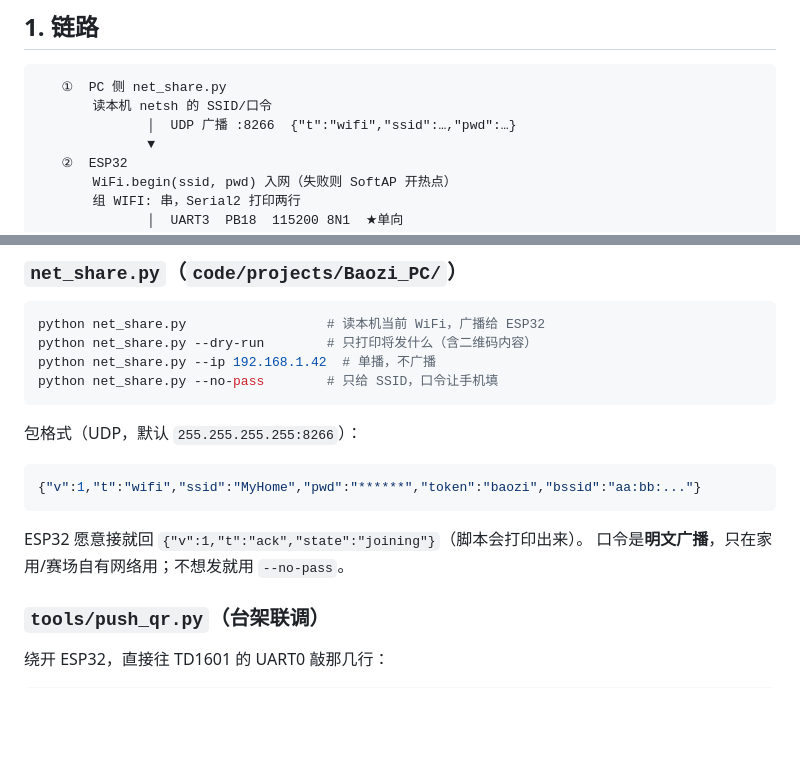
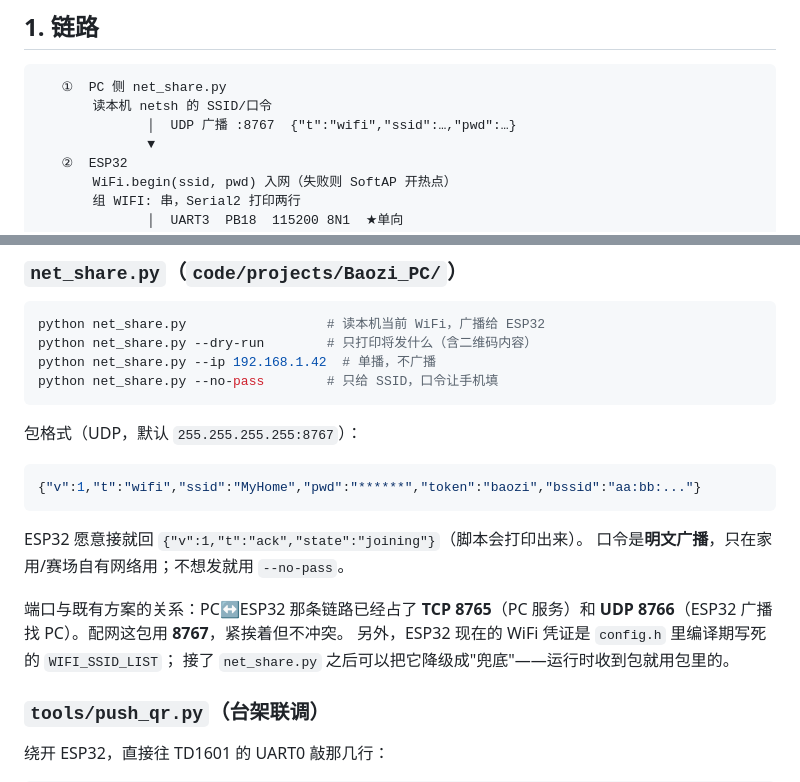
Before and after one commit to ggg763/Baozi, a Markdown page: UserFolder/doc/qr_provision.md, 2 parts joined by grey strips. GitHub-like rendering; blank space fills up the shorter version.

Commit message:
docs(qr): 配网 UDP 端口定为 8767，说明与既有 8765/8766 的关系

````diff
--- a/UserFolder/doc/qr_provision.md
+++ b/UserFolder/doc/qr_provision.md
@@ -19,7 +19,7 @@ TD1601，TD1601 自己算二维码、画在全屏或第 5 张卡片上。** 手
 ```
    ①  PC 侧 net_share.py
        读本机 netsh 的 SSID/口令
-              │  UDP 广播 :8266  {"t":"wifi","ssid":…,"pwd":…}
+              │  UDP 广播 :8767  {"t":"wifi","ssid":…,"pwd":…}
               ▼
    ②  ESP32
        WiFi.begin(ssid, pwd) 入网（失败则 SoftAP 开热点）
@@ -141,7 +141,7 @@ python net_share.py --ip 192.168.1.42  # 单播，不广播
 python net_share.py --no-pass        # 只给 SSID，口令让手机填
 ```
 
-包格式（UDP，默认 `255.255.255.255:8266`）：
+包格式（UDP，默认 `255.255.255.255:8767`）：
 
 ```json
 {"v":1,"t":"wifi","ssid":"MyHome","pwd":"******","token":"baozi","bssid":"aa:bb:..."}
@@ -149,6 +149,11 @@ python net_share.py --no-pass        # 只给 SSID，口令让手机填
 
 ESP32 愿意接就回 `{"v":1,"t":"ack","state":"joining"}`（脚本会打印出来）。
 口令是**明文广播**，只在家用/赛场自有网络用；不想发就用 `--no-pass`。
+
+端口与既有方案的关系：PC↔ESP32 那条链路已经占了 **TCP 8765**（PC 服务）和
+**UDP 8766**（ESP32 广播找 PC）。配网这包用 **8767**，紧挨着但不冲突。
+另外，ESP32 现在的 WiFi 凭证是 `config.h` 里编译期写死的 `WIFI_SSID_LIST`；
+接了 `net_share.py` 之后可以把它降级成"兜底"——运行时收到包就用包里的。
 
 ### `tools/push_qr.py`（台架联调）
 
````
